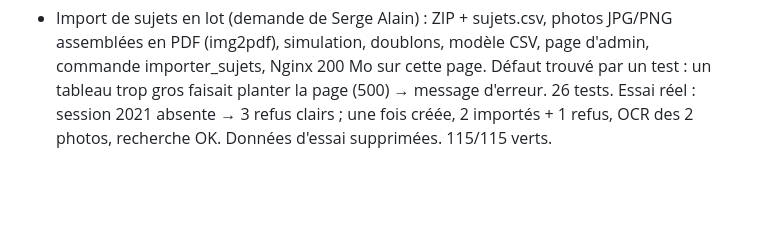
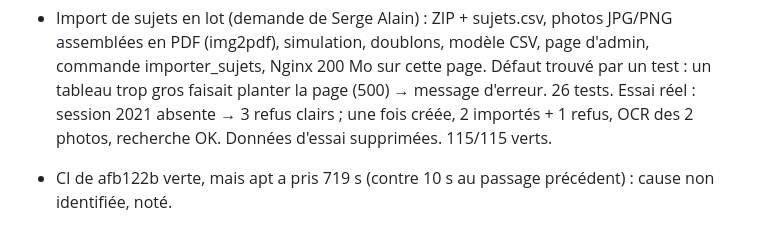
Before and after one commit to sayanserge99-lang/bts-hnd-prep, a Markdown page: memoire-projet/JOURNAL.md, the part around the change. GitHub-like rendering; blank space fills up the shorter version.

```diff
--- a/memoire-projet/JOURNAL.md
+++ b/memoire-projet/JOURNAL.md
@@ -57,3 +57,4 @@
   Défaut trouvé par un test : un tableau trop gros faisait planter la page (500) → message d'erreur. 26 tests.
   Essai réel : session 2021 absente → 3 refus clairs ; une fois créée, 2 importés + 1 refus, OCR des 2 photos,
   recherche OK. Données d'essai supprimées. 115/115 verts.
+- CI de afb122b verte, mais apt a pris 719 s (contre 10 s au passage précédent) : cause non identifiée, noté.
```
Also changed, not shown: memoire-projet/A-FAIRE.md (+2 -0 lines).
